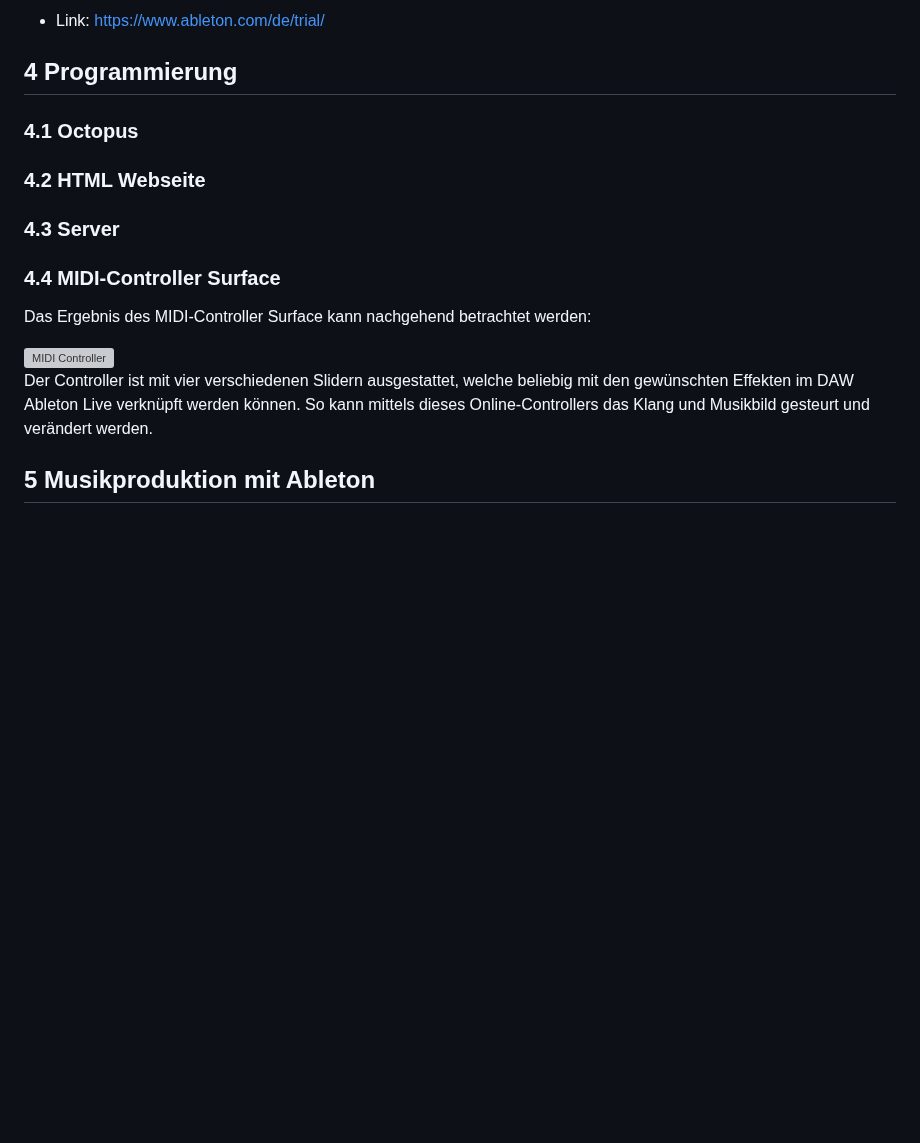
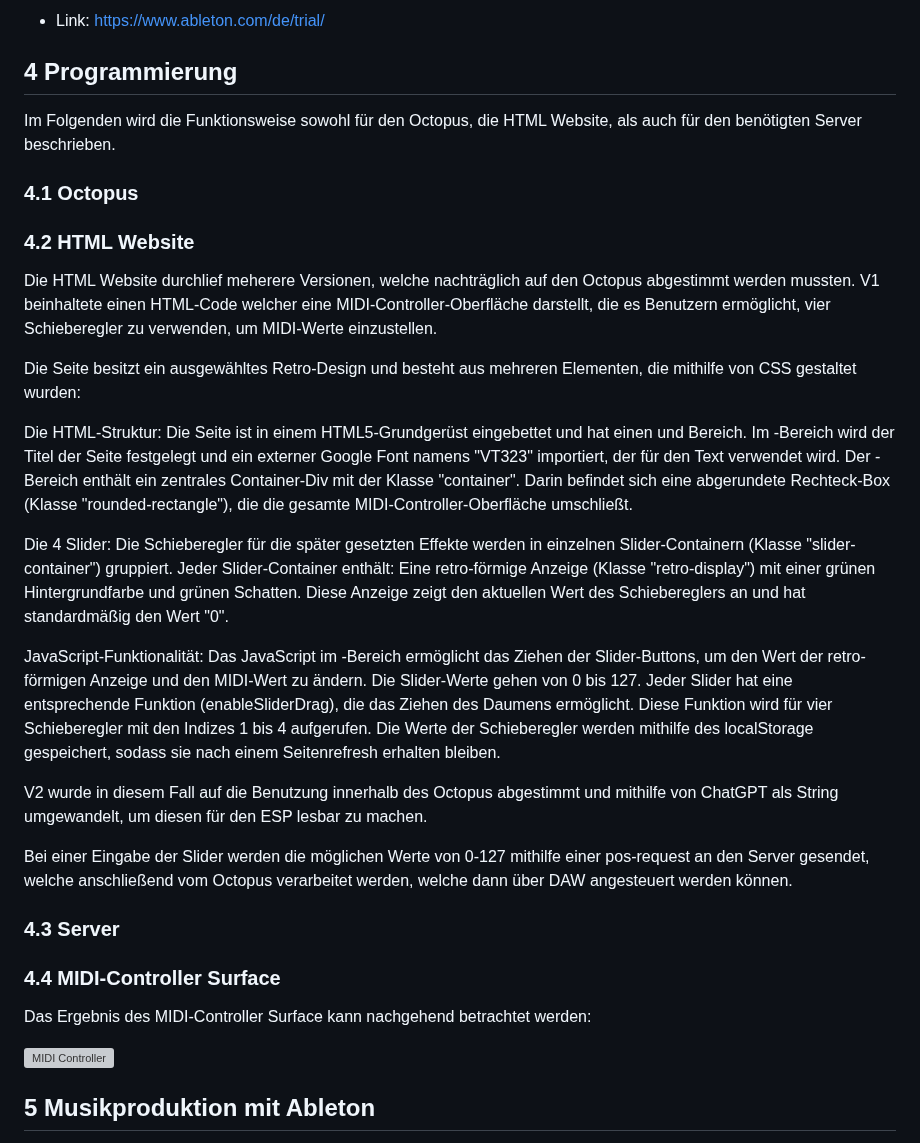
Before and after one commit to KroeningJ/MIDI-Controller, a Markdown page: README.md, the part around the change. Drawn GitHub-style; blank space fills up the shorter version; grey boxes are pictures that could not be loaded.

Commit message:
Upade README.md HTML Website

```diff
--- a/README.md
+++ b/README.md
@@ -92,19 +92,46 @@ Dieses Programm wird benötigt, um einen virtuellen MIDI-Port zu erstellen, der
 
 ## 4 Programmierung
 
+Im Folgenden wird die Funktionsweise sowohl für den Octopus, die HTML Website, als auch für den benötigten Server beschrieben.
+
 ### 4.1 Octopus
 
-### 4.2 HTML Webseite
+
+
+### 4.2 HTML Website
+
+Die HTML Website durchlief meherere Versionen, welche nachträglich auf den Octopus abgestimmt werden mussten. V1 beinhaltete einen HTML-Code welcher eine MIDI-Controller-Oberfläche darstellt, die es Benutzern ermöglicht, vier Schieberegler zu verwenden, um MIDI-Werte einzustellen.
+
+Die Seite besitzt ein ausgewähltes Retro-Design und besteht aus mehreren Elementen, die mithilfe von CSS gestaltet wurden:
+
+Die HTML-Struktur:
+Die Seite ist in einem HTML5-Grundgerüst eingebettet und hat einen <head> und <body> Bereich.
+Im <head>-Bereich wird der Titel der Seite festgelegt und ein externer Google Font namens "VT323" importiert, der für den Text verwendet wird.
+Der <body>-Bereich enthält ein zentrales Container-Div mit der Klasse "container". Darin befindet sich eine abgerundete Rechteck-Box (Klasse "rounded-rectangle"), die die gesamte MIDI-Controller-Oberfläche umschließt.
+
+Die 4 Slider:
+Die Schieberegler für die später gesetzten Effekte  werden in einzelnen Slider-Containern (Klasse "slider-container") gruppiert.
+Jeder Slider-Container enthält:
+Eine retro-förmige Anzeige (Klasse "retro-display") mit einer grünen Hintergrundfarbe und grünen Schatten. Diese Anzeige zeigt den aktuellen Wert des Schiebereglers an und hat standardmäßig den Wert "0".
+
+JavaScript-Funktionalität:
+Das JavaScript im <script>-Bereich ermöglicht das Ziehen der Slider-Buttons, um den Wert der retro-förmigen Anzeige und den MIDI-Wert zu ändern. Die Slider-Werte gehen von 0 bis 127.
+Jeder Slider hat eine entsprechende Funktion (enableSliderDrag), die das Ziehen des Daumens ermöglicht. Diese Funktion wird für vier Schieberegler mit den Indizes 1 bis 4 aufgerufen.
+Die Werte der Schieberegler werden mithilfe des localStorage gespeichert, sodass sie nach einem Seitenrefresh erhalten bleiben.
+
+V2 wurde in diesem Fall auf die Benutzung innerhalb des Octopus abgestimmt und mithilfe von ChatGPT als String umgewandelt, um diesen für den ESP lesbar zu machen.
+
+Bei einer Eingabe der Slider werden die möglichen Werte von 0-127 mithilfe einer pos-request an den Server gesendet, welche anschließend vom Octopus verarbeitet werden, welche dann über DAW angesteuert werden können.
 
 ### 4.3 Server
+
+
 
 ### 4.4 MIDI-Controller Surface
 
 Das Ergebnis des MIDI-Controller Surface kann nachgehend betrachtet werden:
 
 <img width="272" alt="MIDI Controller" src="https://github.com/KroeningJ/MIDI-Controller/assets/135695441/0f3bf8ae-6c78-47b9-8f0c-304c1308f5ee">
-
-Der Controller ist mit vier verschiedenen Slidern ausgestattet, welche beliebig mit den gewünschten Effekten im DAW Ableton Live verknüpft werden können. So kann mittels dieses Online-Controllers das Klang und Musikbild gesteurt und verändert werden.
 
 ## 5 Musikproduktion mit Ableton
 
```
